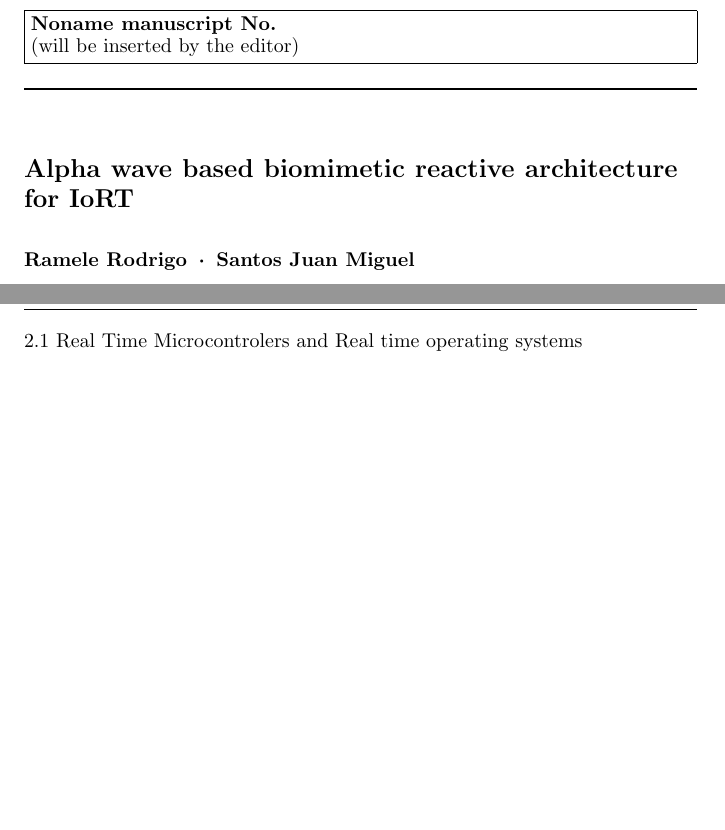
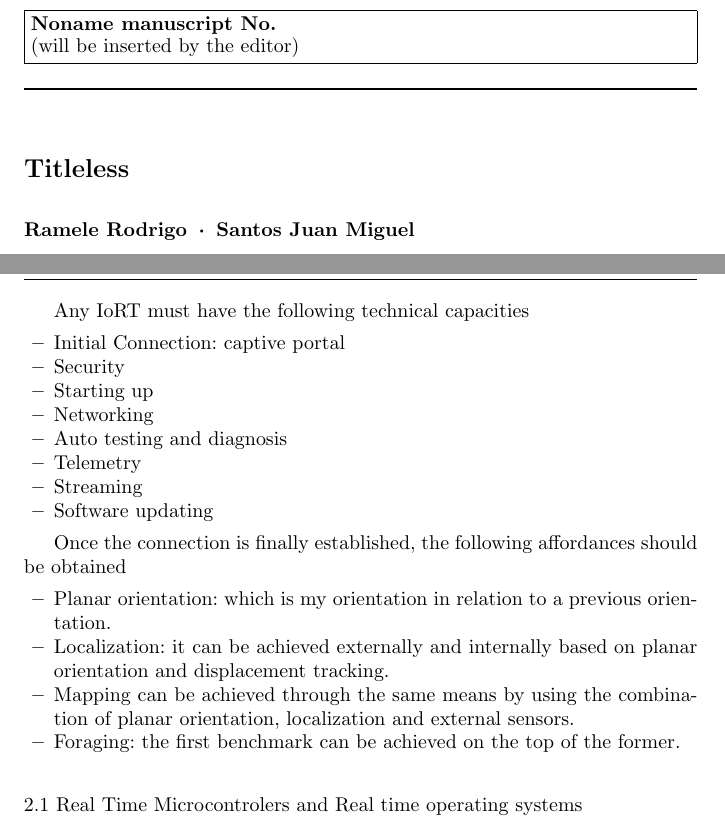
Before and after one commit to faturita/cogn, a LaTeX paper (cogn.tex): two parts of pages 1 and 3 of 5 before the commit and two parts of pages 1 and 3 of 6 after it, joined at a grey line, cut so that both start at the same text, the shorter picture padded with empty space. Compiled offline with pdfLaTeX.

Commit message:
Adding info

```diff
--- a/cogn.tex
+++ b/cogn.tex
@@ -61,13 +61,13 @@ grestore
 %
 \begin{document}
 
-\title{Alpha wave based biomimetic reactive architecture for IoRT%\thanks{Grants or other notes
+\title{Titleless%\thanks{Grants or other notes
 %about the article that should go on the front page should be
 %placed here. General acknowledgments should be placed at the end of the article.}
 }
 %\subtitle{Do you have a subtitle?\\ If so, write it here}
 
-\titlerunning{Alpha Wave Robot}        % if too long for running head
+\titlerunning{Assistive Devices}        % if too long for running head
 
 \author{Ramele Rodrigo        \and
         Santos Juan Miguel %etc.
@@ -169,6 +169,27 @@ The work offered by \cite{Elkady2012} provides an extensive survey of different
 
 The general diagram can be outlined in Figure .
 
+Any IoRT must have the following technical capacities
+
+\begin{itemize}
+\item Initial Connection: captive portal
+\item Security
+\item Starting up
+\item Networking
+\item Auto testing and diagnosis
+\item Telemetry
+\item Streaming
+\item Software updating
+\end{itemize}
+
+Once the connection is finally established, the following affordances should be obtained
+
+\begin{itemize}
+\item Planar orientation: which is my orientation in relation to a previous orientation.
+\item Localization: it can be achieved externally and internally based on planar orientation and displacement tracking.
+\item Mapping can be achieved through the same means by using the combination of planar orientation, localization and external sensors.
+\item Foraging: the first benchmark can be achieved on the top of the former.
+\end{itemize}
 
 \subsection{Real Time Microcontrolers and Real time operating systems}
 
```
Also changed, not shown: cogn.pdf.
